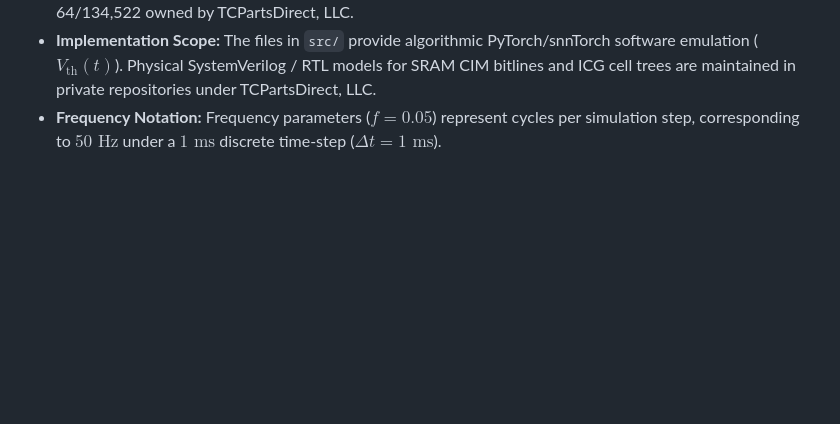
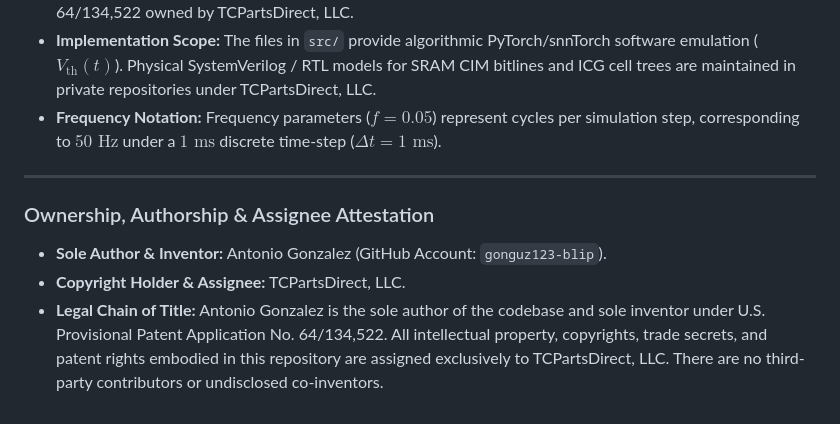
Before and after one commit to GVF-Dynamics-LLC/GVF-Engine-Sim, a Markdown page: README.md, the part around the change. Rendered like a GitHub page; blank space fills up the shorter version.

Commit message:
legal: add explicit ownership, authorship, and assignee attestation for TCPartsDirect LLC

```diff
--- a/README.md
+++ b/README.md
@@ -34,3 +34,10 @@ The underlying hardware architectures, Compute-In-Memory (CIM) bitline gating me
 * **Hardware Patent Reservation:** The software license granted herein applies exclusively to the execution and modification of the software code. NO LICENSE, express or implied, by estoppel or otherwise, is granted under GPLv3 to manufacture, fabricate, sell, or distribute physical hardware architectures, including but not limited to SRAM Compute-In-Memory (CIM) bitline gating circuits, Integrated Clock Gating (ICG) logic, entropy-aware bypass circuitry, or phase-locked environmental synchronization hardware described in the documentation. These hardware innovations are protected under U.S. Provisional Patent Application No. 64/134,522 owned by TCPartsDirect, LLC.
 * **Implementation Scope:** The files in `src/` provide algorithmic PyTorch/snnTorch software emulation ($V_{\text{th}}(t)$). Physical SystemVerilog / RTL models for SRAM CIM bitlines and ICG cell trees are maintained in private repositories under TCPartsDirect, LLC.
 * **Frequency Notation:** Frequency parameters ($f = 0.05$) represent cycles per simulation step, corresponding to $50\text{ Hz}$ under a $1\text{ ms}$ discrete time-step ($\Delta t = 1\text{ ms}$).
+
+---
+
+### Ownership, Authorship & Assignee Attestation
+* **Sole Author & Inventor:** Antonio Gonzalez (GitHub Account: `gonguz123-blip`).
+* **Copyright Holder & Assignee:** TCPartsDirect, LLC.
+* **Legal Chain of Title:** Antonio Gonzalez is the sole author of the codebase and sole inventor under U.S. Provisional Patent Application No. 64/134,522. All intellectual property, copyrights, trade secrets, and patent rights embodied in this repository are assigned exclusively to TCPartsDirect, LLC. There are no third-party contributors or undisclosed co-inventors.
```
